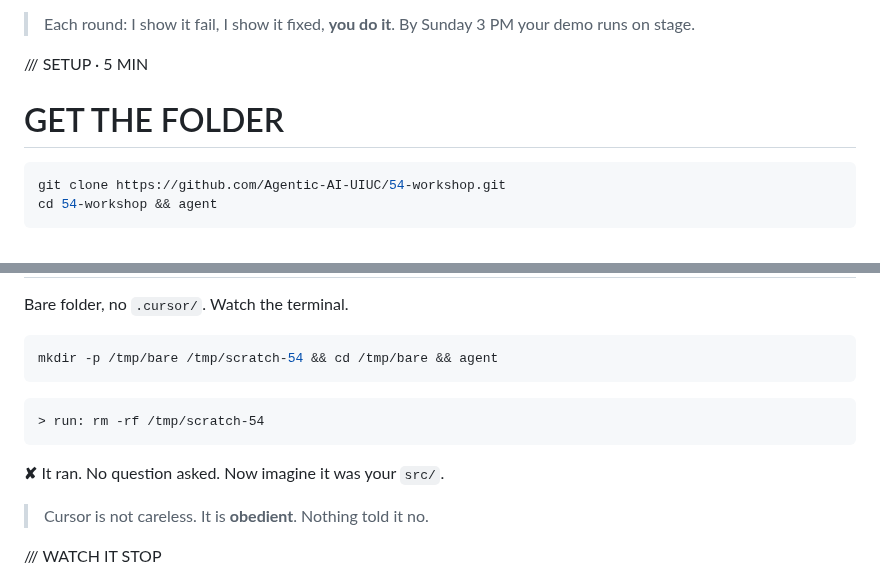
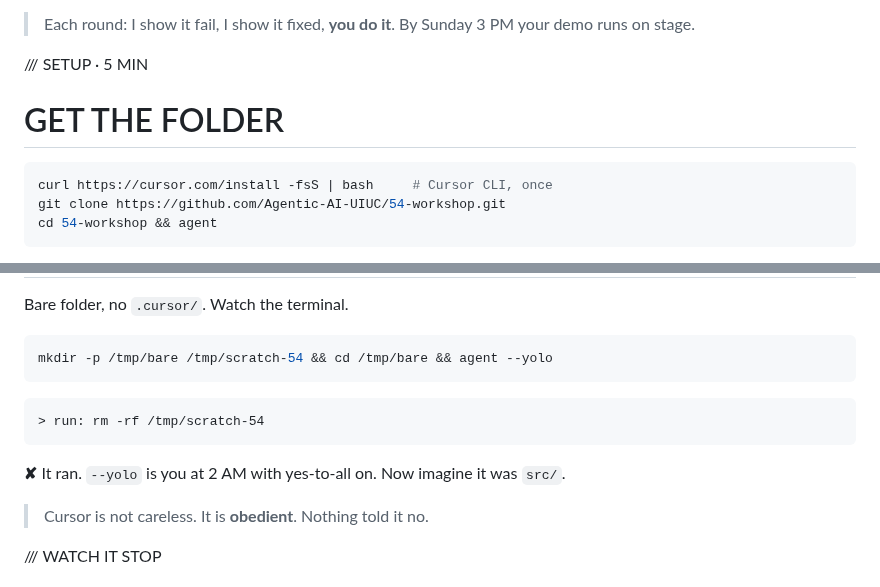
Before and after one commit to Agentic-AI-UIUC/54-workshop, a Markdown page: slides/slides.md, 2 parts joined by grey strips. GitHub-like rendering.

Commit message:
docs(slides): bare-folder demo uses --yolo, setup shows the CLI install
Co-Authored-By: Claude Fable 5.1 <noreply@anthropic.com>
Claude-Session: https://claude.ai/code/session_01MDaWDzWNS6kZ7vQnRvjKmZ

````diff
--- a/slides/slides.md
+++ b/slides/slides.md
@@ -43,6 +43,7 @@ GET THE FOLDER
 <!-- font_size: 2 -->
 
 ```bash
+curl https://cursor.com/install -fsS | bash     # Cursor CLI, once
 git clone https://github.com/Agentic-AI-UIUC/54-workshop.git
 cd 54-workshop && agent
 ```
@@ -84,7 +85,7 @@ DAMAGE
 <span class="muted">Bare folder, no `.cursor/`. Watch the terminal.</span>
 
 ```bash
-mkdir -p /tmp/bare /tmp/scratch-54 && cd /tmp/bare && agent
+mkdir -p /tmp/bare /tmp/scratch-54 && cd /tmp/bare && agent --yolo
 ```
 
 ```text
@@ -95,7 +96,7 @@ mkdir -p /tmp/bare /tmp/scratch-54 && cd /tmp/bare && agent
 
 <!-- new_line -->
 
-<span class="bad">**✘**</span>  It ran. No question asked. Now imagine it was your `src/`.
+<span class="bad">**✘**</span>  It ran. `--yolo` is you at 2 AM with yes-to-all on. Now imagine it was `src/`.
 
 <!-- pause -->
 
````
Also changed, not shown: other parts of slides/slides.md (+1 -1 lines).
